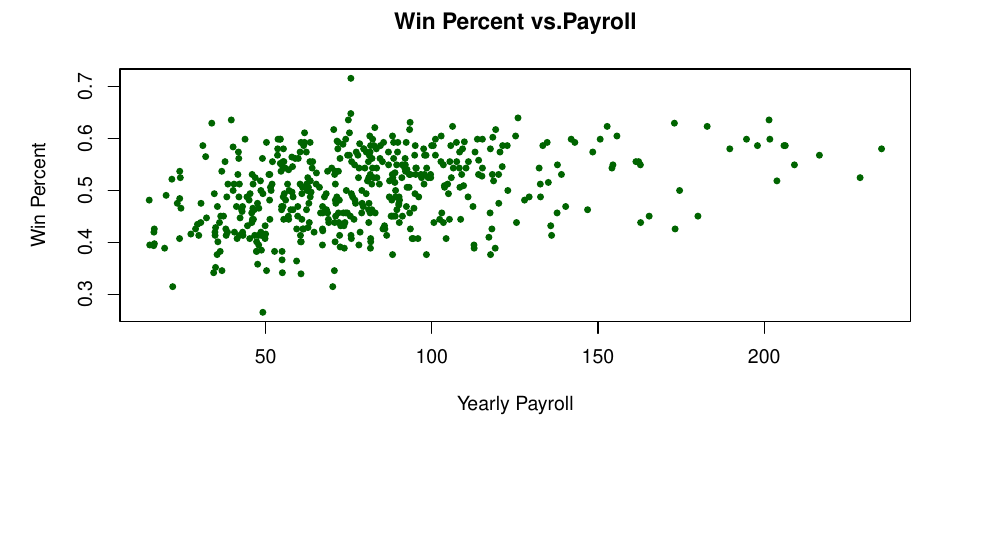
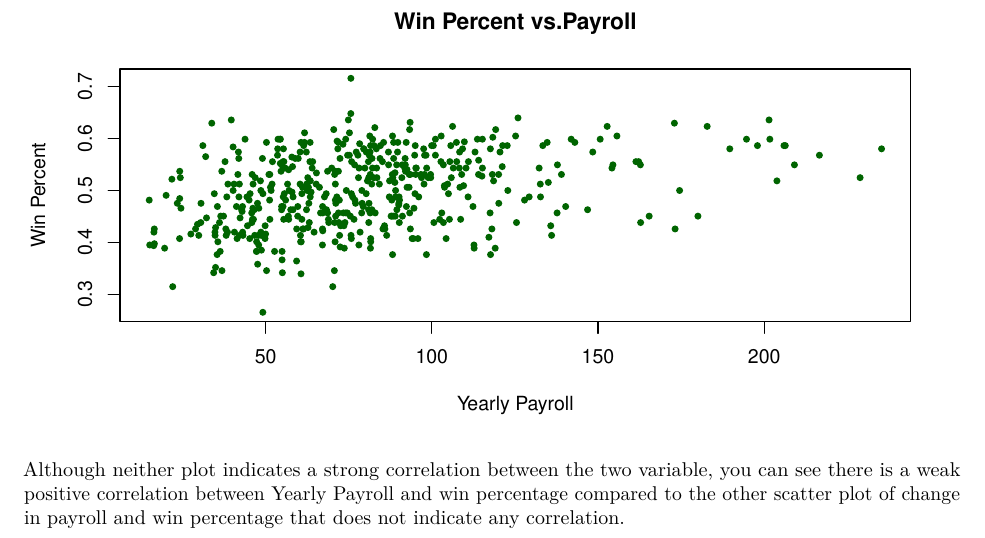
Before and after one commit to jessbrown27/STAT471-571, an R Markdown document (hw1_sp2022.Rmd): part of page 10 of 10, cut so that both start at the same text, the shorter picture padded with empty space. Rendered offline with R 4.5, knitr and Pandoc, then LaTeX, with nearby package versions; some code elsewhere in the file could not run offline.

Commit message:
answer for question

````diff
--- a/hw1_sp2022.Rmd
+++ b/hw1_sp2022.Rmd
@@ -582,3 +582,8 @@ plot(x = baseballSubset$payroll,
      main = "Win Percent vs.Payroll") # title
 
 ```
+
+Although neither plot indicates a strong correlation between the two variable, you
+can see there is a weak positive correlation between Yearly Payroll and win percentage
+compared to the other scatter plot of change in payroll and win percentage that does
+not indicate any correlation.
````
